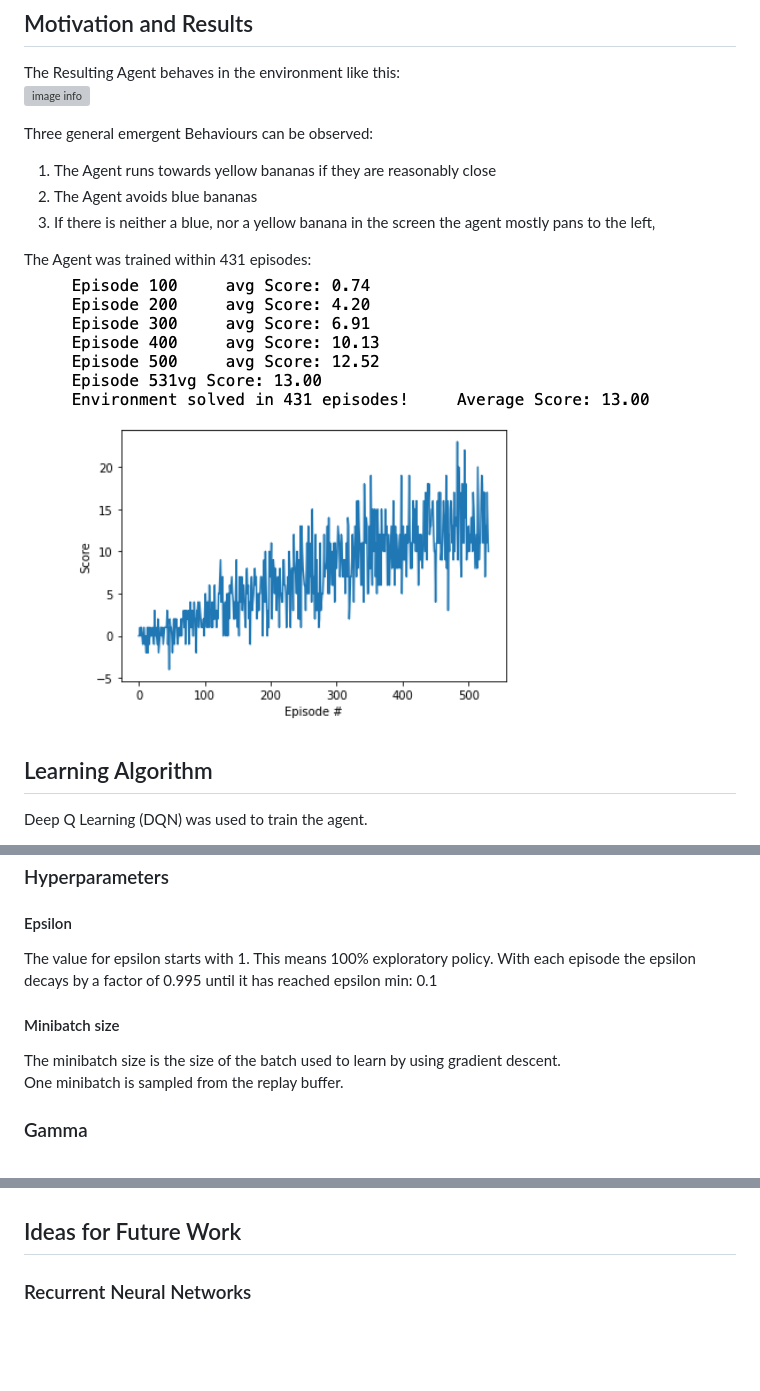
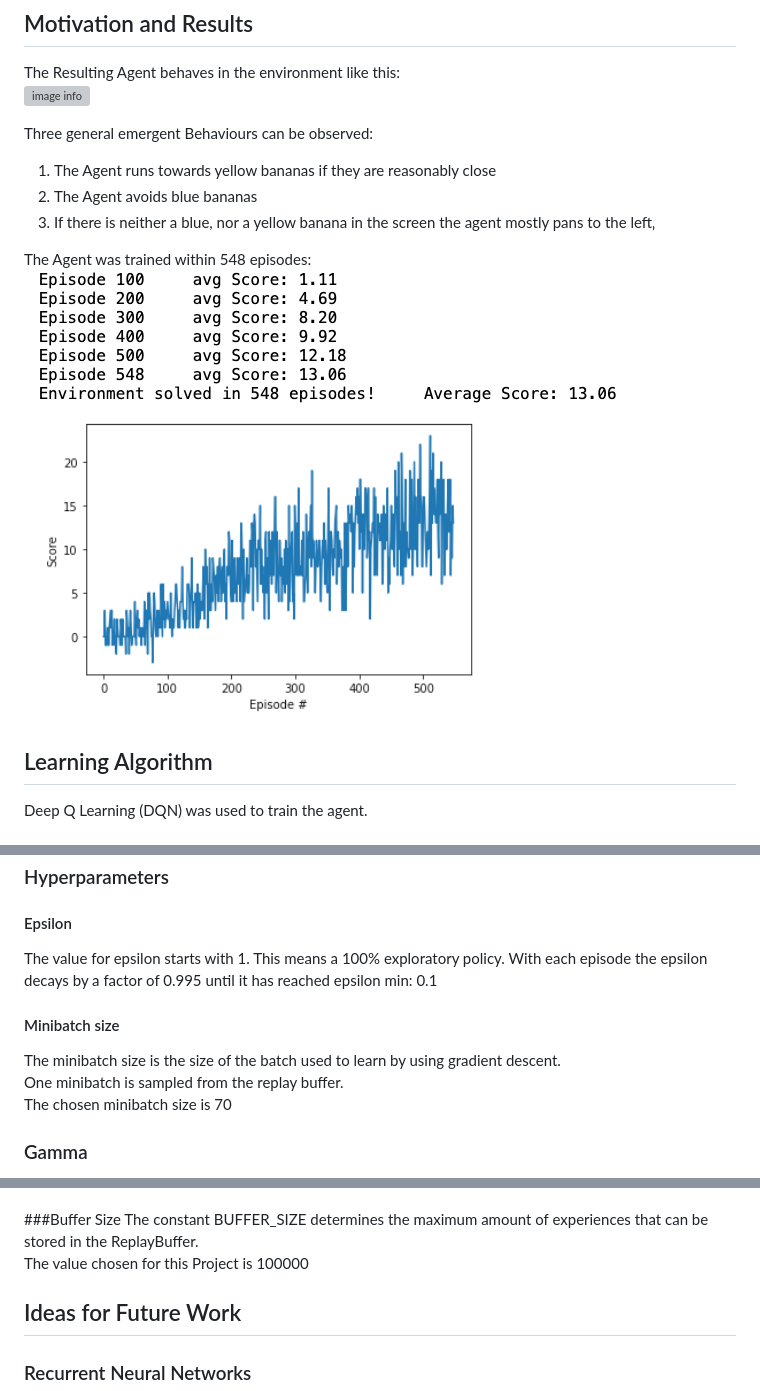
Before and after one commit to schmiJo/Project1_Navigation, a Markdown page: Report.md, 3 parts joined by grey strips. GitHub-like rendering; pictures changed too: drawables/training.png; blank space fills up the shorter version; grey boxes are pictures that could not be loaded.

```diff
--- a/Report.md
+++ b/Report.md
@@ -11,7 +11,7 @@ Three general emergent Behaviours can be observed:
 2. The Agent avoids blue bananas
 3. If there is neither a blue, nor a yellow banana in the screen the agent mostly pans to the left‚
 
-The Agent was trained within 431 episodes: <br>
+The Agent was trained within 548 episodes: <br>
 ![image info](./drawables/training.png)
 
 ## Learning Algorithm
@@ -94,12 +94,13 @@ The chosen optimizer is Adam.
 
 #### Epsilon
 The value for epsilon starts with 1.
-This means 100% exploratory policy.
+This means a 100% exploratory policy.
 With each episode the epsilon decays by a factor of 0.995 until it has reached epsilon min: 0.1
 
 #### Minibatch size
 The minibatch size is the size of the batch used to learn by using gradient descent. <br>
-One minibatch is sampled from the replay buffer.
+One minibatch is sampled from the replay buffer.<br>
+The chosen minibatch size is 70
 
 ### Gamma
 Gamma is the discount factor.<br>
@@ -123,4 +123,8 @@ Larger values for tau were observed to have a hard time learning at the beginnin
 The selected value of Tau is 0.002
+
+###Buffer Size
+The constant BUFFER_SIZE determines the maximum amount of experiences that can be stored in the ReplayBuffer. <br>
+The value chosen for this Project is 100000
 
 ## Ideas for Future Work
 
```
Also changed, not shown: other parts of Report.md (+4 -5 lines), 2 other files.
